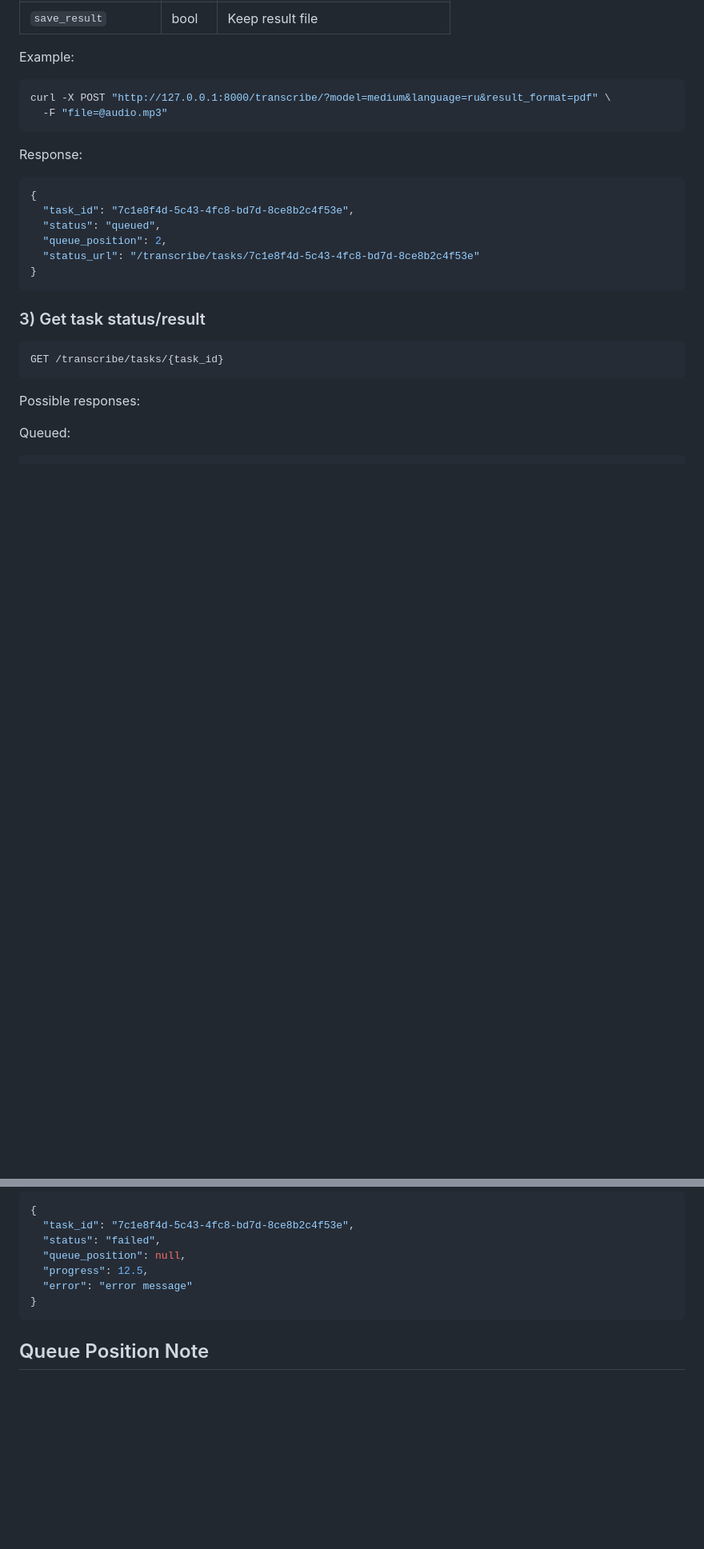
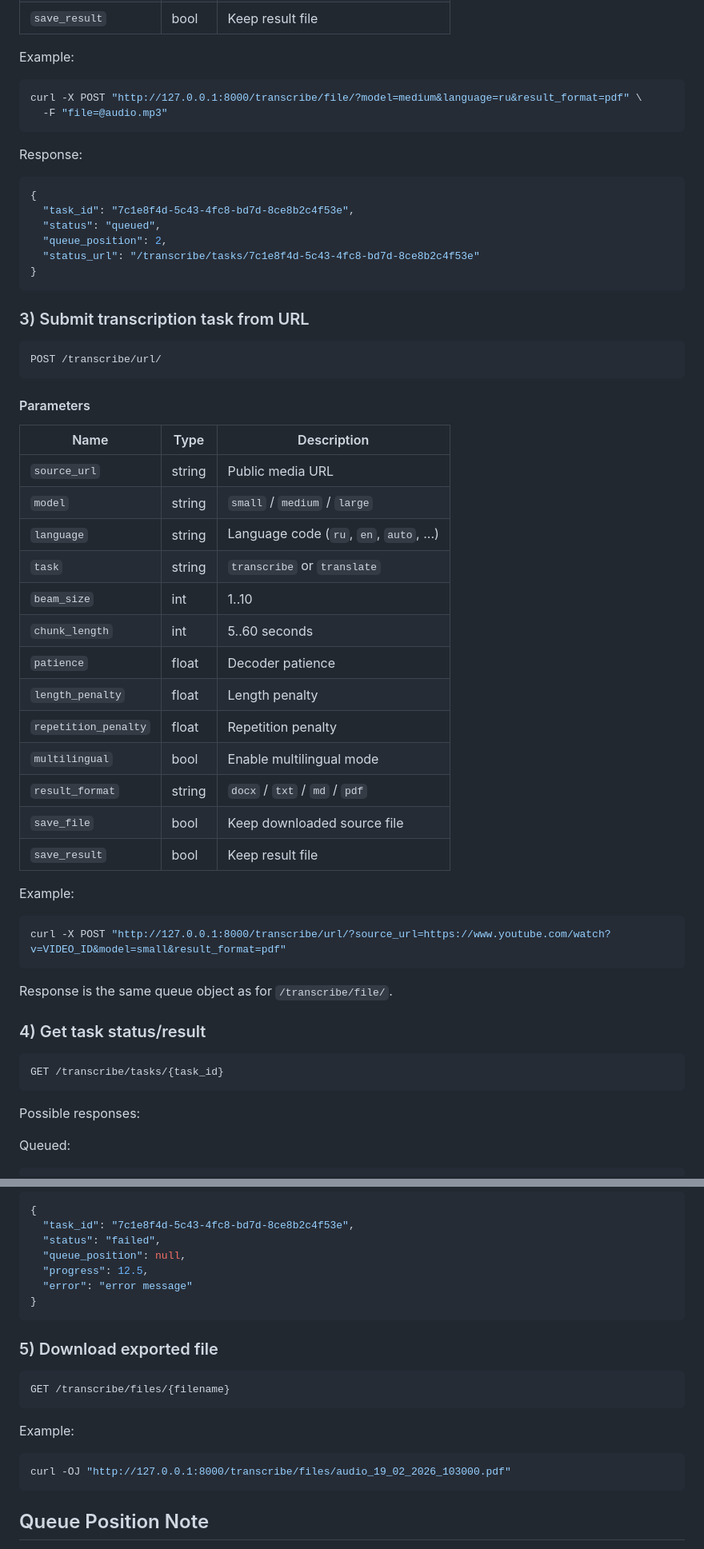
Before and after one commit to AntonSHBK/speech_to_text_service, a Markdown page: README.md, 2 parts joined by grey strips. Shown at 80% size. Rendered like a GitHub page; blank space fills up the shorter version.

Commit message:
Скорректировал описание

````diff
--- a/README.md
+++ b/README.md
@@ -97,7 +98,7 @@ POST /transcribe/
 Example:
 
 ```bash
-curl -X POST "http://127.0.0.1:8000/transcribe/?model=medium&language=ru&result_format=pdf" \
+curl -X POST "http://127.0.0.1:8000/transcribe/file/?model=medium&language=ru&result_format=pdf" \
   -F "file=@audio.mp3"
 ```
 
@@ -112,7 +113,39 @@ Response:
 }
 ```
 
-### 3) Get task status/result
+### 3) Submit transcription task from URL
+
+```http
+POST /transcribe/url/
+```
+
+#### Parameters
+
+| Name | Type | Description |
+| --- | --- | --- |
+| `source_url` | string | Public media URL |
+| `model` | string | `small` / `medium` / `large` |
+| `language` | string | Language code (`ru`, `en`, `auto`, ...) |
+| `task` | string | `transcribe` or `translate` |
+| `beam_size` | int | 1..10 |
+| `chunk_length` | int | 5..60 seconds |
+| `patience` | float | Decoder patience |
+| `length_penalty` | float | Length penalty |
+| `repetition_penalty` | float | Repetition penalty |
+| `multilingual` | bool | Enable multilingual mode |
+| `result_format` | string | `docx` / `txt` / `md` / `pdf` |
+| `save_file` | bool | Keep downloaded source file |
+| `save_result` | bool | Keep result file |
+
+Example:
+
+```bash
+curl -X POST "http://127.0.0.1:8000/transcribe/url/?source_url=https://www.youtube.com/watch?v=VIDEO_ID&model=small&result_format=pdf"
+```
+
+Response is the same queue object as for `/transcribe/file/`.
+
+### 4) Get task status/result
 
 ```http
 GET /transcribe/tasks/{task_id}
@@ -174,6 +207,18 @@ Failed:
 }
 ```
 
+### 5) Download exported file
+
+```http
+GET /transcribe/files/{filename}
+```
+
+Example:
+
+```bash
+curl -OJ "http://127.0.0.1:8000/transcribe/files/audio_19_02_2026_103000.pdf"
+```
+
 ## Queue Position Note
 
 `queue_position` is best-effort and may be approximate, especially with multiple workers.
````
Also changed, not shown: other parts of README.md (+4 -3 lines).
